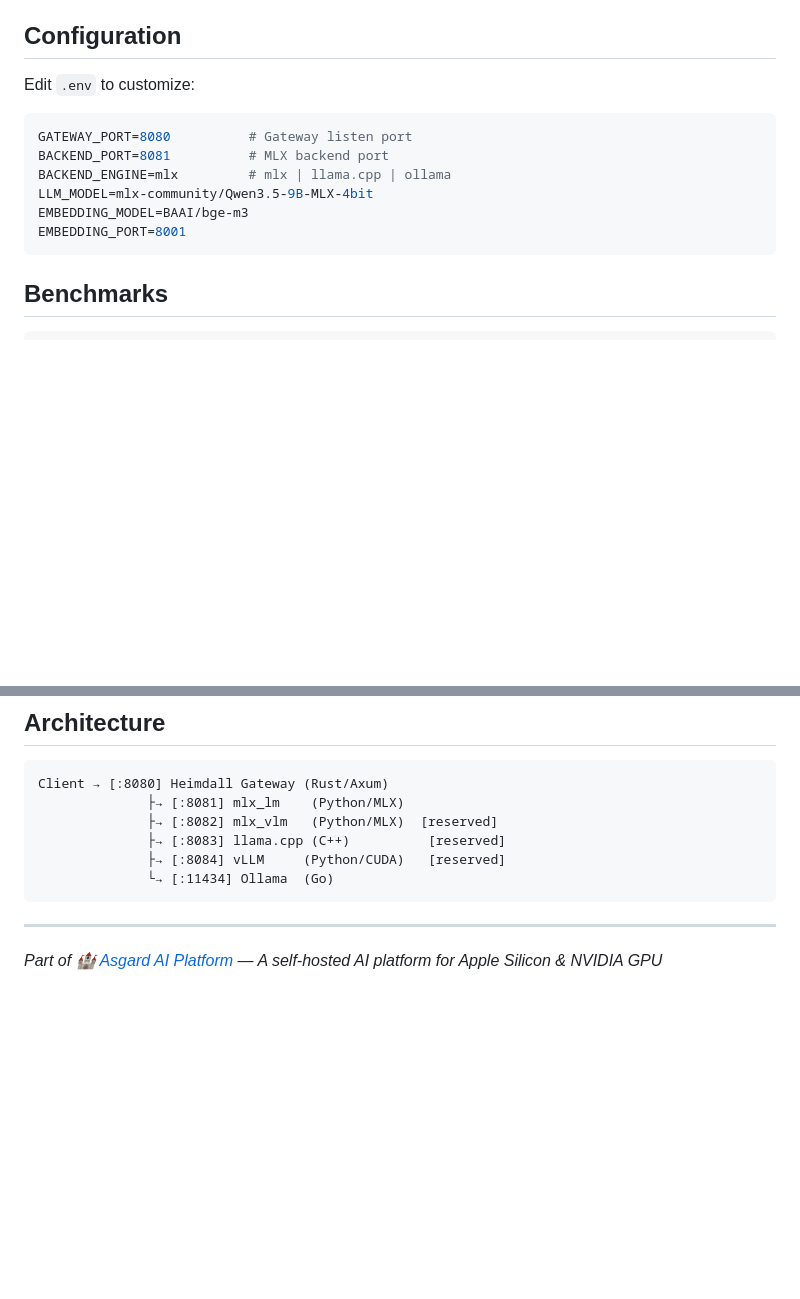
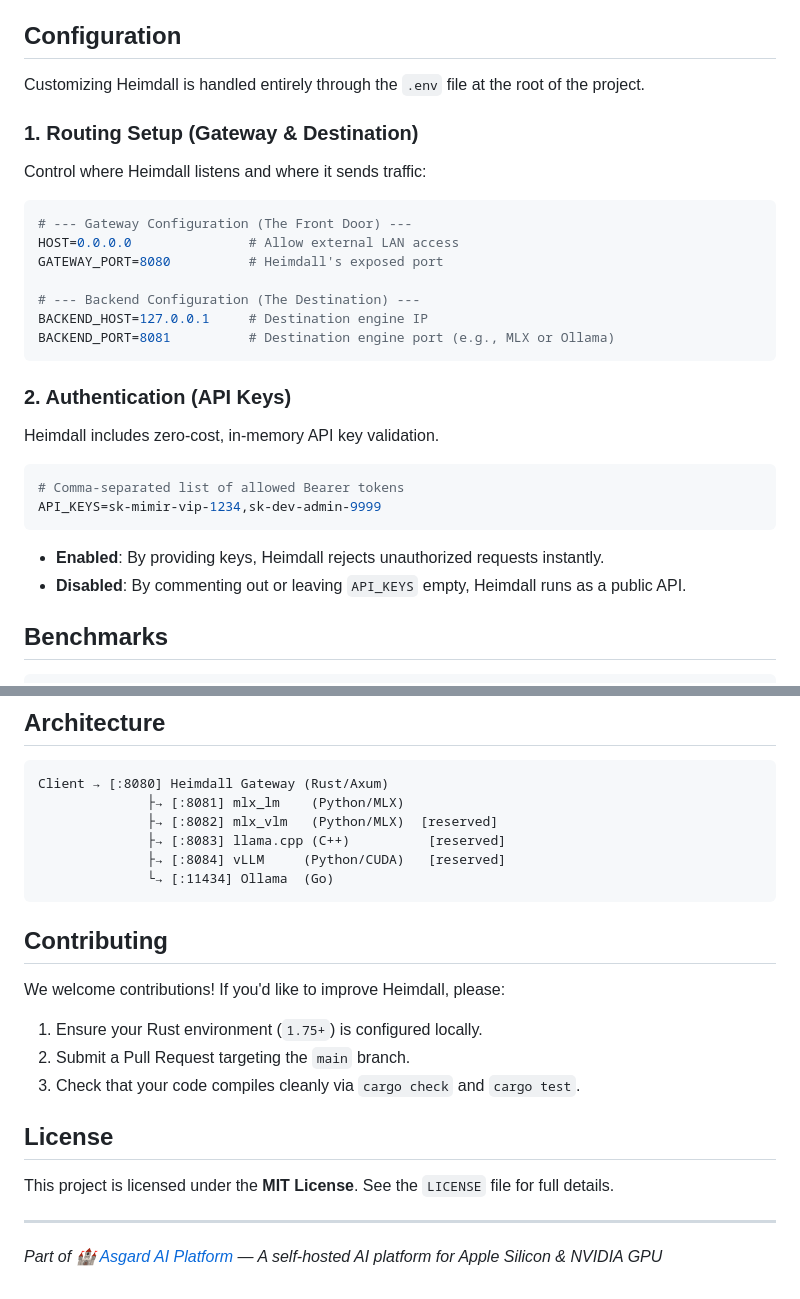
Before and after one commit to MegaWiz-Dev-Team/Heimdall, a Markdown page: README.md, 2 parts joined by grey strips. GitHub-like rendering; blank space fills up the shorter version.

Commit message:
[v0.2.0] docs: add configuration summaries, license and contribution guidelines

````diff
--- a/README.md
+++ b/README.md
@@ -95,16 +96,29 @@ Heimdall provides interactive API documentation out-of-the-box (OpenAPI 3.1):
 
 ## Configuration
 
-Edit `.env` to customize:
+Customizing Heimdall is handled entirely through the `.env` file at the root of the project.
 
+### 1. Routing Setup (Gateway & Destination)
+Control where Heimdall listens and where it sends traffic:
 ```env
-GATEWAY_PORT=8080          # Gateway listen port
-BACKEND_PORT=8081          # MLX backend port
-BACKEND_ENGINE=mlx         # mlx | llama.cpp | ollama
-LLM_MODEL=mlx-community/Qwen3.5-9B-MLX-4bit
-EMBEDDING_MODEL=BAAI/bge-m3
-EMBEDDING_PORT=8001
+# --- Gateway Configuration (The Front Door) ---
+HOST=0.0.0.0               # Allow external LAN access
+GATEWAY_PORT=8080          # Heimdall's exposed port
+
+# --- Backend Configuration (The Destination) ---
+BACKEND_HOST=127.0.0.1     # Destination engine IP
+BACKEND_PORT=8081          # Destination engine port (e.g., MLX or Ollama)
 ```
+
+### 2. Authentication (API Keys)
+Heimdall includes zero-cost, in-memory API key validation.
+```env
+# Comma-separated list of allowed Bearer tokens
+API_KEYS=sk-mimir-vip-1234,sk-dev-admin-9999
+```
+* **Enabled**: By providing keys, Heimdall rejects unauthorized requests instantly.
+* **Disabled**: By commenting out or leaving `API_KEYS` empty, Heimdall runs as a public API.
+
 
 ## Benchmarks
 
@@ -137,6 +151,17 @@ Client → [:8080] Heimdall Gateway (Rust/Axum)
               └→ [:11434] Ollama  (Go)
 ```
 
+## Contributing
+
+We welcome contributions! If you'd like to improve Heimdall, please:
+1. Ensure your Rust environment (`1.75+`) is configured locally.
+2. Submit a Pull Request targeting the `main` branch.
+3. Check that your code compiles cleanly via `cargo check` and `cargo test`.
+
+## License
+
+This project is licensed under the **MIT License**. See the `LICENSE` file for full details.
+
 ---
 
 *Part of [🏰 Asgard AI Platform](https://github.com/megacare-dev/Asgard) — A self-hosted AI platform for Apple Silicon & NVIDIA GPU*
````
Also changed, not shown: other parts of README.md (+1 -0 lines).
